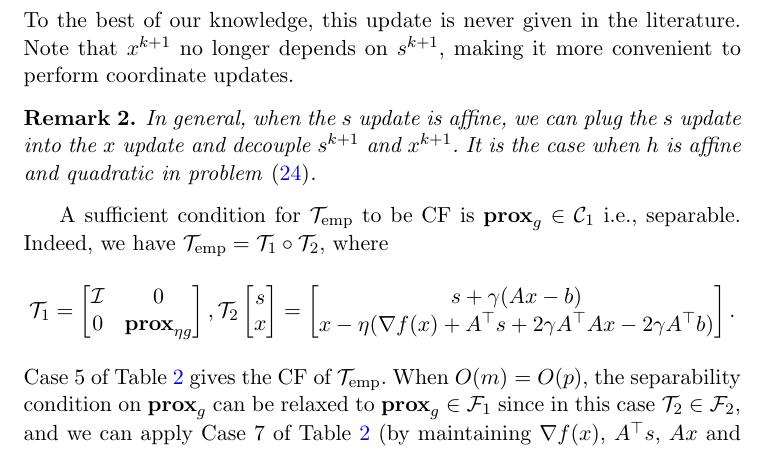
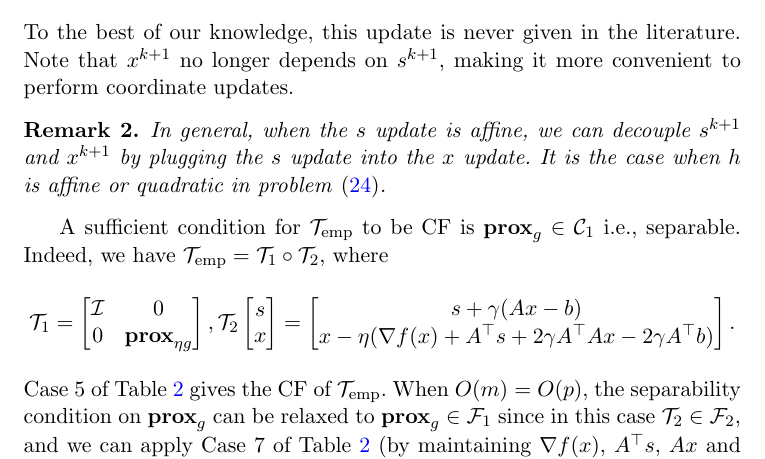
Before and after one commit to wotaoyin/cf_paper, a LaTeX document (amsa_main.tex, which reads cu_primal_dual.tex): part of page 25 of 62, cut so that both start at the same text. Compiled offline with pdfLaTeX.

Commit message:
edited the file where it was left out in the first time

```diff
--- a/cu_primal_dual.tex
+++ b/cu_primal_dual.tex
@@ -279,7 +279,7 @@ To the best of our knowledge, this update is never given in the literature. Note
 %
 %If we instead do not maintain $Ax$, updating one coordinate of $s$ will cost $O(m)$ operations and the cost of updating one coordinate (involving computing $(A^\top Ax)_i$) of $x$ will be $O(m+p)+\mathfrak{M}[\{x^k,\nabla f(x^k),(i)\}\to \nabla f(\hat{x}^{k+1})]$ operations. The cost for computing the entire $\cT z$ coordinate by coordinate is $O(mp+m^2)+m\mathfrak{M}[\{x^k,\nabla f(x^k),(i)\}\to \nabla f(\hat{x}^{k+1})]$ operations. So caching $Ax$ is still favorable unless $m\ll p$, but in extended monotropic programming we usually have $p<m$ because the linear constraint $Ax=b$ is usually under-determined.
 \begin{remark}
-In general, when the $s$ update is affine, we can plug the $s$ update into the $x$ update and decouple $s^{k+1}$ and $x^{k+1}$. It is the case when $h$ is affine and quadratic in problem \eqref{pdproblem}.
+In general, when the $s$ update is affine, we can decouple $s^{k+1}$ and $x^{k+1}$ by plugging the $s$ update into the $x$ update. It is the case when $h$ is affine or quadratic in problem \eqref{pdproblem}.
 \end{remark}
 A sufficient condition for $\cT_\textnormal{emp}$  to be CF is $\prox_g\in\cC_1$ i.e., separable. Indeed, we have $\cT_\textnormal{emp}=\cT_1\circ\cT_2$, where $$\cT_1=\begin{bmatrix}
 \cI & 0\\0&\prox_{\eta g}
```
